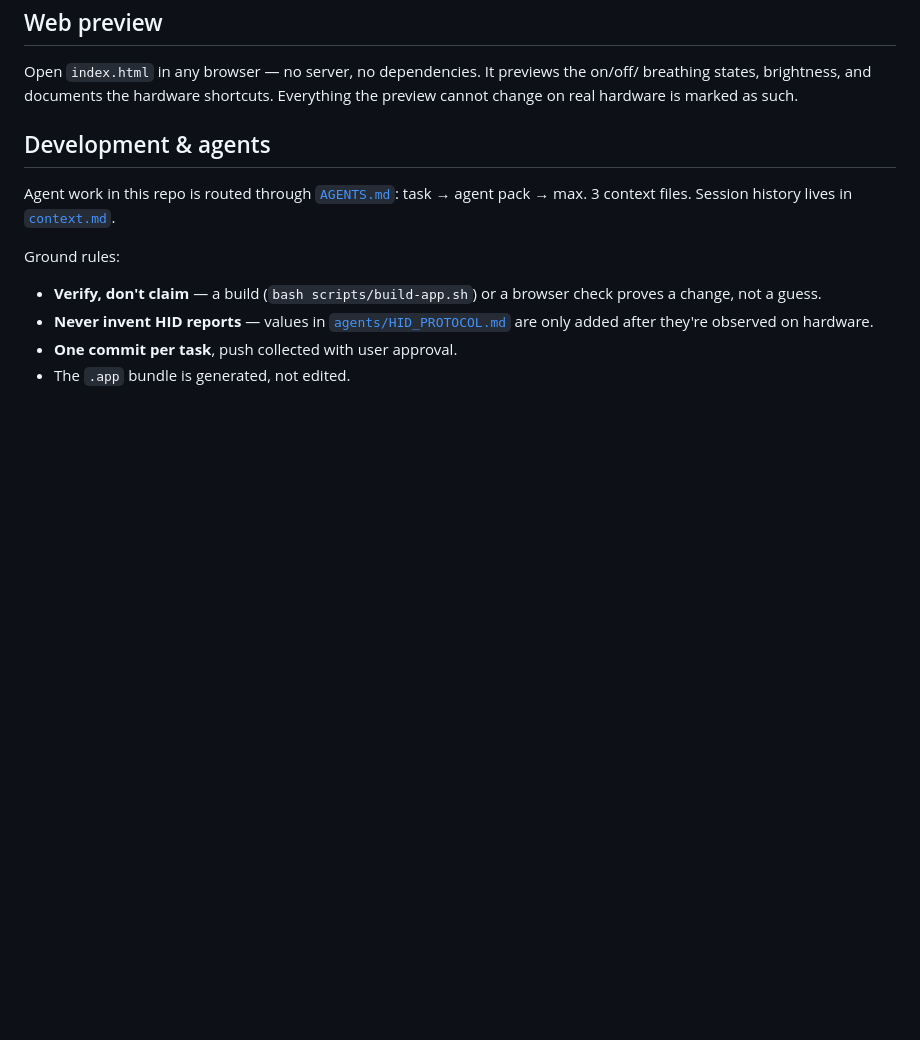
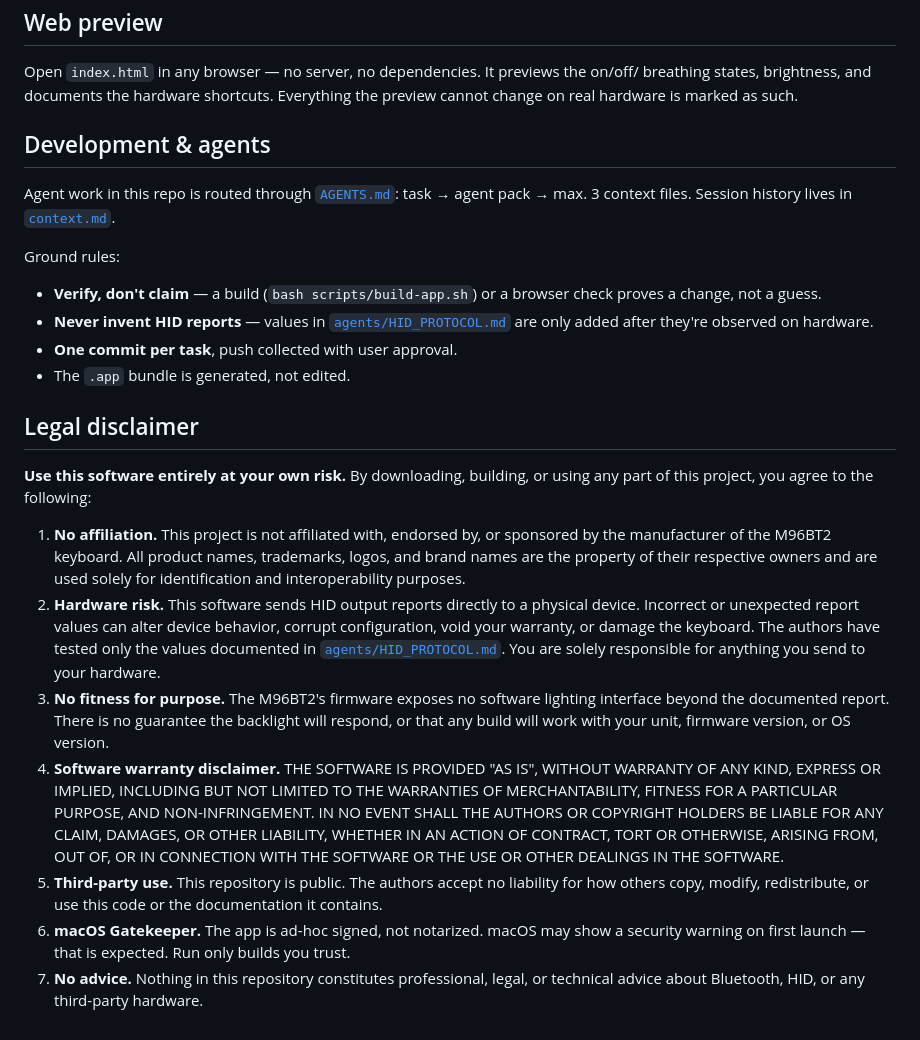
Before and after one commit to ModernAmusements/m96-control, a Markdown page: README.md, the part around the change. GitHub-like rendering; blank space fills up the shorter version.

Commit message:
docs: full legal disclaimer in README

```diff
--- a/README.md
+++ b/README.md
@@ -88,3 +88,33 @@ Ground rules:
 - **Never invent HID reports** — values in [`agents/HID_PROTOCOL.md`](agents/HID_PROTOCOL.md) are only added after they're observed on hardware.
 - **One commit per task**, push collected with user approval.
 - The `.app` bundle is generated, not edited.
+
+## Legal disclaimer
+
+**Use this software entirely at your own risk.** By downloading, building, or using any part of
+this project, you agree to the following:
+
+1. **No affiliation.** This project is not affiliated with, endorsed by, or sponsored by the
+   manufacturer of the M96BT2 keyboard. All product names, trademarks, logos, and brand names
+   are the property of their respective owners and are used solely for identification and
+   interoperability purposes.
+2. **Hardware risk.** This software sends HID output reports directly to a physical device.
+   Incorrect or unexpected report values can alter device behavior, corrupt configuration,
+   void your warranty, or damage the keyboard. The authors have tested only the values
+   documented in [`agents/HID_PROTOCOL.md`](agents/HID_PROTOCOL.md). You are solely
+   responsible for anything you send to your hardware.
+3. **No fitness for purpose.** The M96BT2's firmware exposes no software lighting interface
+   beyond the documented report. There is no guarantee the backlight will respond, or that any
+   build will work with your unit, firmware version, or OS version.
+4. **Software warranty disclaimer.** THE SOFTWARE IS PROVIDED "AS IS", WITHOUT WARRANTY OF ANY
+   KIND, EXPRESS OR IMPLIED, INCLUDING BUT NOT LIMITED TO THE WARRANTIES OF MERCHANTABILITY,
+   FITNESS FOR A PARTICULAR PURPOSE, AND NON-INFRINGEMENT. IN NO EVENT SHALL THE AUTHORS OR
+   COPYRIGHT HOLDERS BE LIABLE FOR ANY CLAIM, DAMAGES, OR OTHER LIABILITY, WHETHER IN AN ACTION
+   OF CONTRACT, TORT OR OTHERWISE, ARISING FROM, OUT OF, OR IN CONNECTION WITH THE SOFTWARE OR
+   THE USE OR OTHER DEALINGS IN THE SOFTWARE.
+5. **Third-party use.** This repository is public. The authors accept no liability for how
+   others copy, modify, redistribute, or use this code or the documentation it contains.
+6. **macOS Gatekeeper.** The app is ad-hoc signed, not notarized. macOS may show a security
+   warning on first launch — that is expected. Run only builds you trust.
+7. **No advice.** Nothing in this repository constitutes professional, legal, or technical
+   advice about Bluetooth, HID, or any third-party hardware.
```
Also changed, not shown: context.md (+18 -0 lines).
